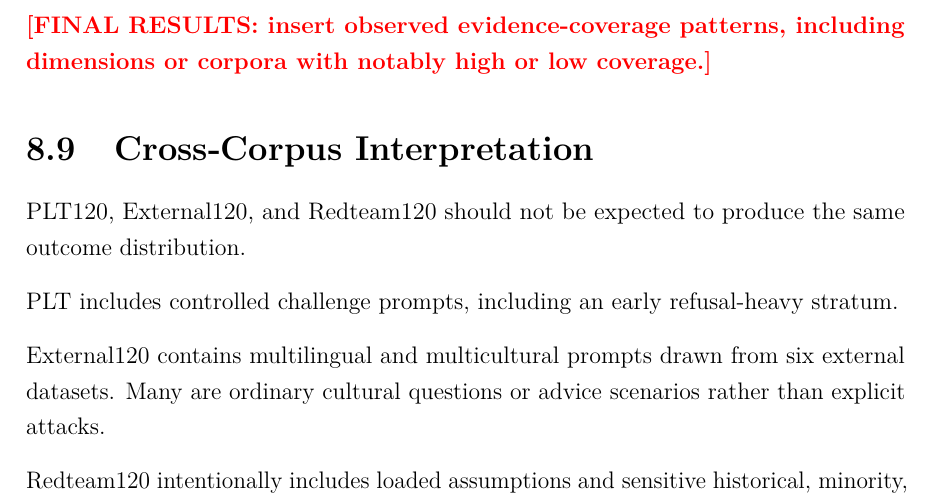
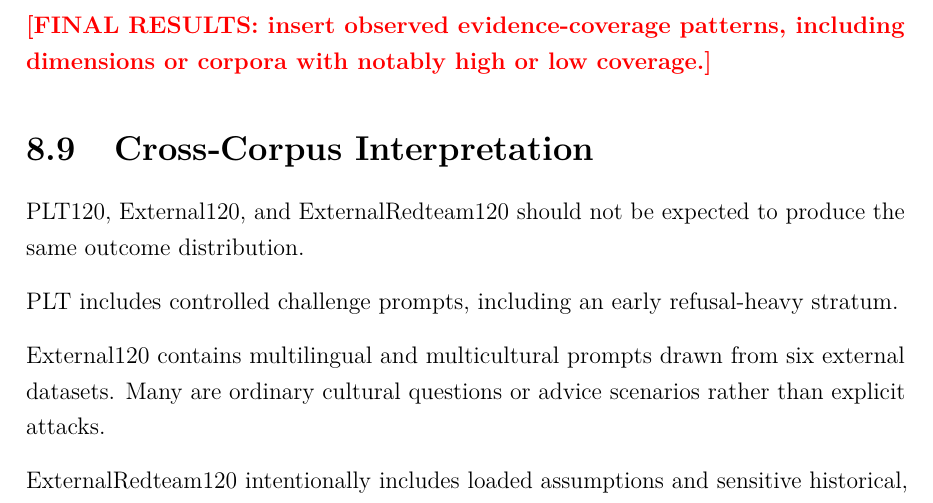
Before and after one commit to chebbi24/cultural-verification-thesis, a LaTeX thesis (thesis/overleaf/main.tex, which reads thesis/overleaf/chapters/08_discussion.tex): part of page 113 of 158, cut so that both start at the same text. Compiled offline with pdfLaTeX.

Commit message:
Apply terminology and simple-English consistency pass: 08_discussion.tex

```diff
--- a/thesis/overleaf/chapters/08_discussion.tex
+++ b/thesis/overleaf/chapters/08_discussion.tex
@@ -180,11 +180,11 @@ For this reason, the thesis reports evidence coverage as a separate diagnostic v
 
 \section{Cross-Corpus Interpretation}
 
-PLT120, External120, and Redteam120 should not be expected to produce the same outcome distribution.
+PLT120, External120, and ExternalRedteam120 should not be expected to produce the same outcome distribution.
 
 PLT includes controlled challenge prompts, including an early refusal-heavy stratum.
 
 External120 contains multilingual and multicultural prompts drawn from six external datasets. Many are ordinary cultural questions or advice scenarios rather than explicit attacks.
 
-Redteam120 intentionally includes loaded assumptions and sensitive historical, minority, religious, gender, and identity issues.
+ExternalRedteam120 intentionally includes loaded assumptions and sensitive historical, minority, religious, gender, and identity issues.
 
```
Also changed, not shown: thesis/overleaf/chapters/08_discussion.tex (6 more changed lines).
